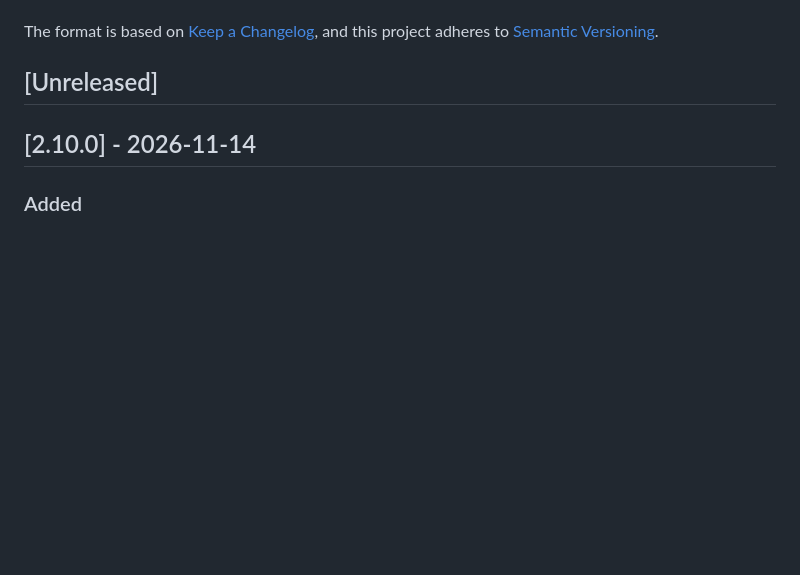
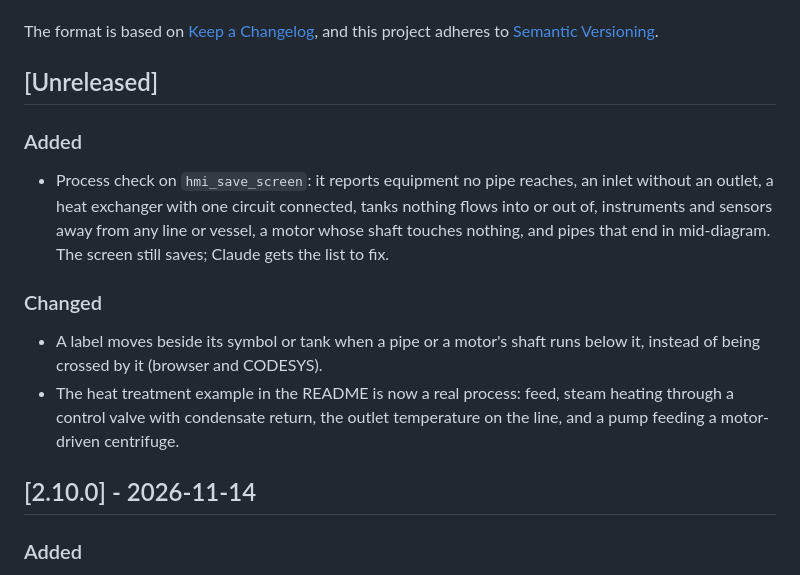
Before and after one commit to johannesPettersson80/codesys-mcp-toolkit, a Markdown page: CHANGELOG.md, the part around the change. Drawn GitHub-style; blank space fills up the shorter version.

```diff
--- a/CHANGELOG.md
+++ b/CHANGELOG.md
@@ -6,6 +6,20 @@ The format is based on [Keep a Changelog](https://keepachangelog.com/en/1.0.0/),
 and this project adheres to [Semantic Versioning](https://semver.org/spec/v2.0.0.html).
 
 ## [Unreleased]
+
+### Added
+- Process check on `hmi_save_screen`: it reports equipment no pipe reaches,
+  an inlet without an outlet, a heat exchanger with one circuit connected,
+  tanks nothing flows into or out of, instruments and sensors away from any
+  line or vessel, a motor whose shaft touches nothing, and pipes that end in
+  mid-diagram. The screen still saves; Claude gets the list to fix.
+
+### Changed
+- A label moves beside its symbol or tank when a pipe or a motor's shaft runs
+  below it, instead of being crossed by it (browser and CODESYS).
+- The heat treatment example in the README is now a real process: feed,
+  steam heating through a control valve with condensate return, the outlet
+  temperature on the line, and a pump feeding a motor-driven centrifuge.
 
 ## [2.10.0] - 2026-11-14
 
```
Also changed, not shown: README.md (+8 -1 lines), README.zh-CN.md (+4 -1 lines), docs/images/hmi-contrast.png, docs/images/hmi-process.png, 6 other files.
